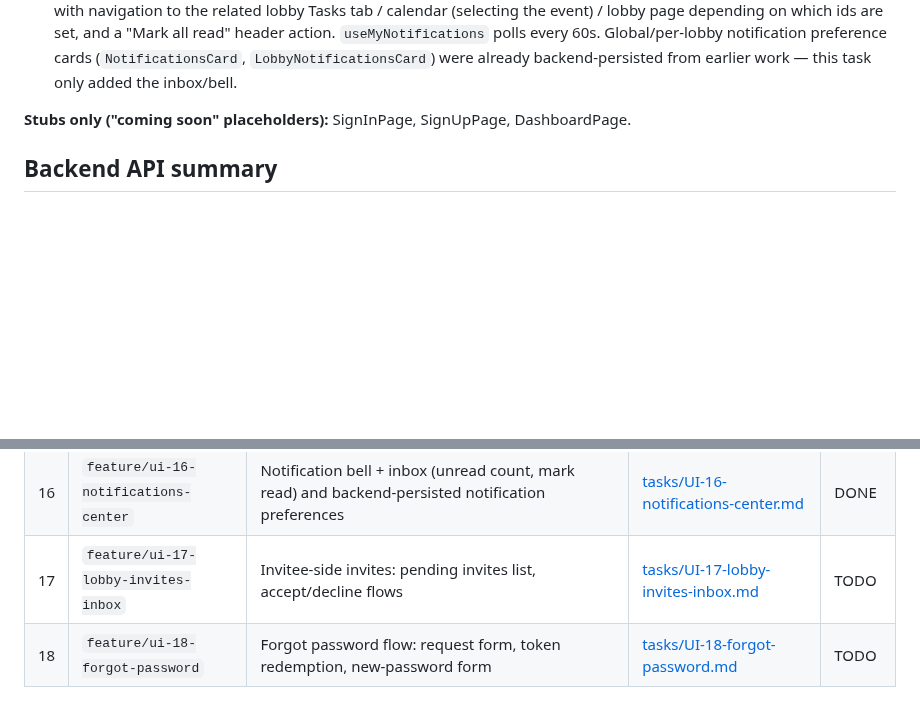
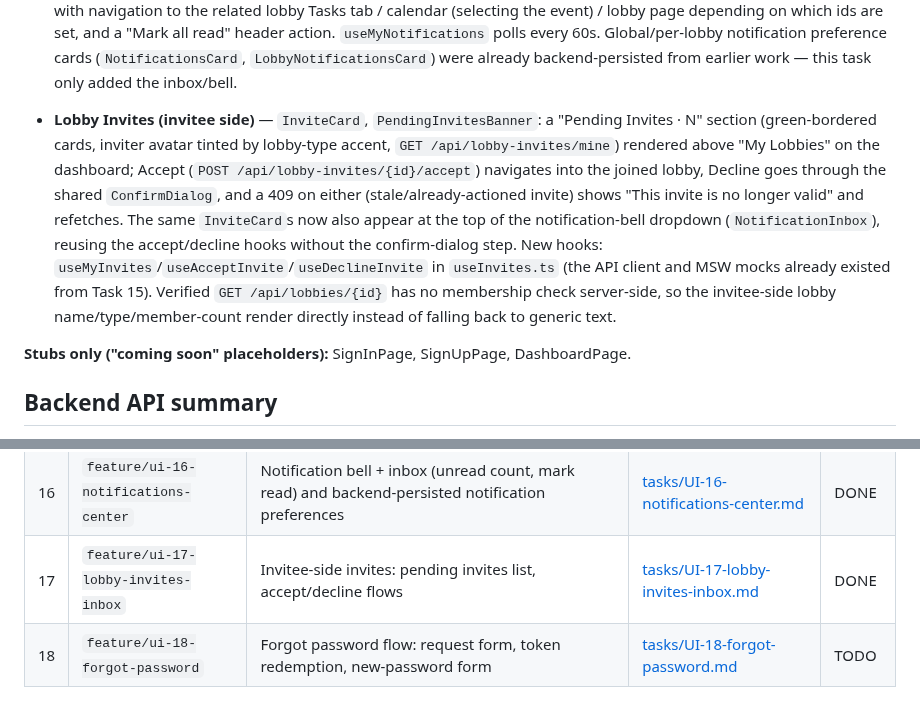
Before and after one commit to Pan14ek/lined, a Markdown page: lined-web/docs/UI_TASKS.md, 2 parts joined by grey strips. Rendered like a GitHub page; blank space fills up the shorter version.

Commit message:
docs(web): mark UI task 17 (lobby invites inbox) done

```diff
--- a/lined-web/docs/UI_TASKS.md
+++ b/lined-web/docs/UI_TASKS.md
@@ -49,6 +49,7 @@ exist for every task, including `create-lobby` (task 4), `calendar-month`
 - **Lobby Settings page** — `LobbyGeneralCard`, `LobbyNotificationsCard`, `LobbyDangerZoneCard`: reuses `LobbyHeader` + a breadcrumb (no tab bar); General card PATCHes only changed lobby name/type fields (owner-only, read-only for other members); Notifications card is backed by `GET/PATCH /api/lobbies/{lobbyId}/notification-preferences` (optimistic, rollback on error); Danger Zone offers Leave (any member, `DELETE /api/lobbies/{id}/members/{myUserId}`, friendly message on the owner-can't-leave conflict) and Delete (owner-only, `ConfirmDialog`'s new type-the-lobby-name-to-confirm mode, `DELETE /api/lobbies/{id}`). Known gap: the real backend's member-removal endpoint is currently owner-only end-to-end, so a non-owner's Leave click 403s against the live API even though the flow is fully covered by MSW mocks and tests.
 
 - **Notifications Center** — `NotificationBell`, `NotificationInbox`: dashboard bell with a live unread-count badge (capped "9+"), dropdown inbox listing `GET /api/notifications/mine` (per-row type icon, message, relative time via new `formatRelativeTimeAgo`, lobby name, unread tint/dot), click-to-mark-read (`PATCH /api/notifications/{id}/read`) with navigation to the related lobby Tasks tab / calendar (selecting the event) / lobby page depending on which ids are set, and a "Mark all read" header action. `useMyNotifications` polls every 60s. Global/per-lobby notification preference cards (`NotificationsCard`, `LobbyNotificationsCard`) were already backend-persisted from earlier work — this task only added the inbox/bell.
+- **Lobby Invites (invitee side)** — `InviteCard`, `PendingInvitesBanner`: a "Pending Invites · N" section (green-bordered cards, inviter avatar tinted by lobby-type accent, `GET /api/lobby-invites/mine`) rendered above "My Lobbies" on the dashboard; Accept (`POST /api/lobby-invites/{id}/accept`) navigates into the joined lobby, Decline goes through the shared `ConfirmDialog`, and a 409 on either (stale/already-actioned invite) shows "This invite is no longer valid" and refetches. The same `InviteCard`s now also appear at the top of the notification-bell dropdown (`NotificationInbox`), reusing the accept/decline hooks without the confirm-dialog step. New hooks: `useMyInvites`/`useAcceptInvite`/`useDeclineInvite` in `useInvites.ts` (the API client and MSW mocks already existed from Task 15). Verified `GET /api/lobbies/{id}` has no membership check server-side, so the invitee-side lobby name/type/member-count render directly instead of falling back to generic text.
 
 **Stubs only ("coming soon" placeholders):**
 SignInPage, SignUpPage, DashboardPage.
@@ -95,7 +96,7 @@ SignInPage, SignUpPage, DashboardPage.
 | 14 | `feature/ui-14-subscription-page` | Subscription & Plan page: current plan, available plans, subscribe/cancel, history | [tasks/UI-14-subscription-page.md](tasks/UI-14-subscription-page.md) | TODO |
 | 15 | `feature/ui-15-api-contract-refresh` | Migrate `src/api`/`src/types`/MSW to the July 2026 backend contract (login, invites, new task/event fields, tasks/mine, free-slots, notifications) | [tasks/UI-15-api-contract-refresh.md](tasks/UI-15-api-contract-refresh.md) | DONE |
 | 16 | `feature/ui-16-notifications-center` | Notification bell + inbox (unread count, mark read) and backend-persisted notification preferences | [tasks/UI-16-notifications-center.md](tasks/UI-16-notifications-center.md) | DONE |
-| 17 | `feature/ui-17-lobby-invites-inbox` | Invitee-side invites: pending invites list, accept/decline flows | [tasks/UI-17-lobby-invites-inbox.md](tasks/UI-17-lobby-invites-inbox.md) | TODO |
+| 17 | `feature/ui-17-lobby-invites-inbox` | Invitee-side invites: pending invites list, accept/decline flows | [tasks/UI-17-lobby-invites-inbox.md](tasks/UI-17-lobby-invites-inbox.md) | DONE |
 | 18 | `feature/ui-18-forgot-password` | Forgot password flow: request form, token redemption, new-password form | [tasks/UI-18-forgot-password.md](tasks/UI-18-forgot-password.md) | TODO |
 
 ## Suggested order
```
